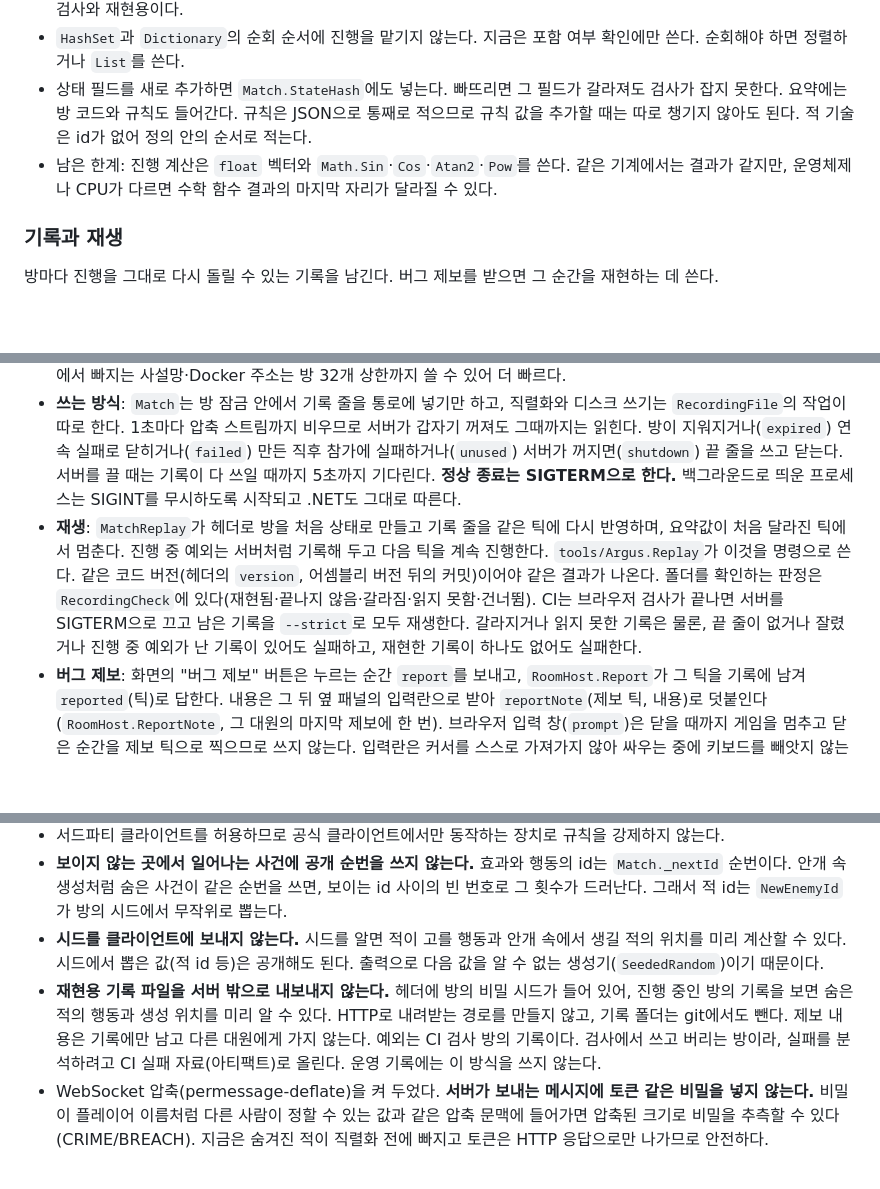
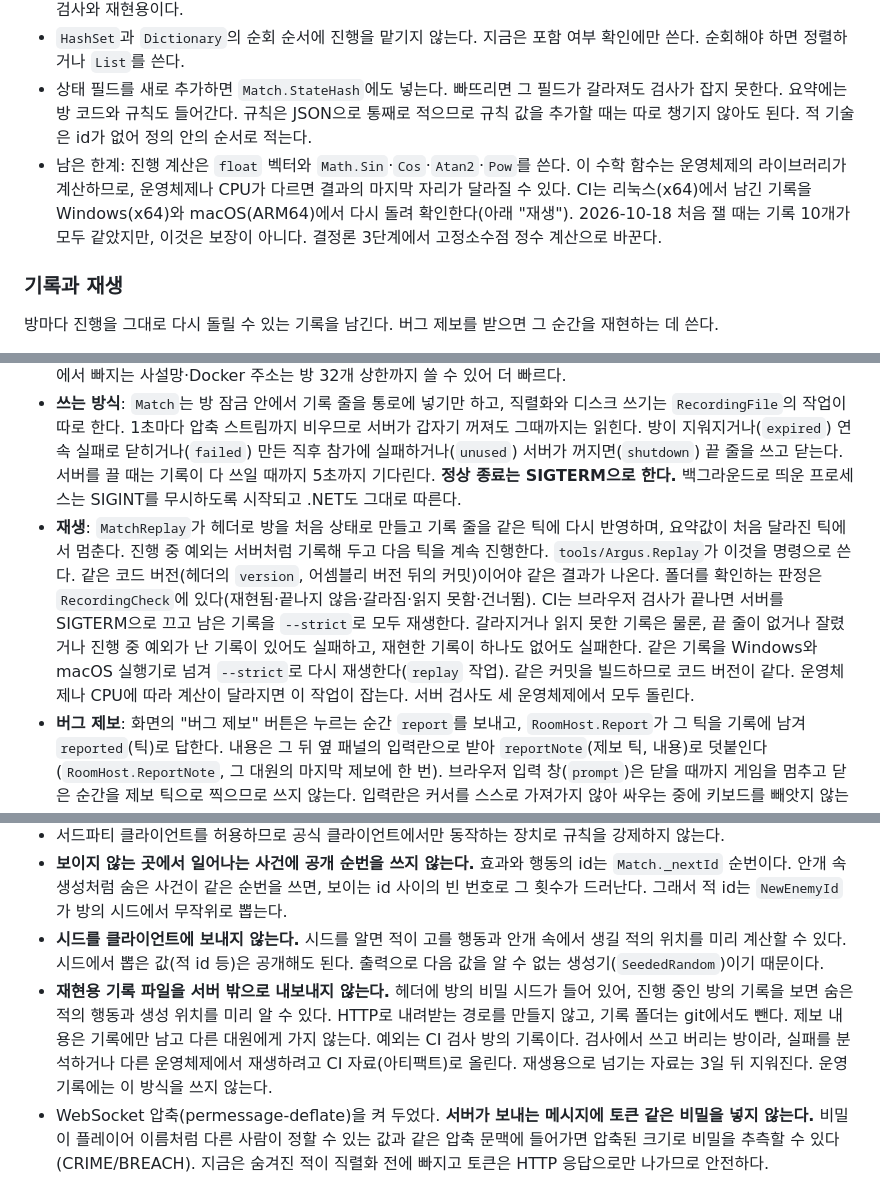
Before and after one commit to DIPOON/argus, a Markdown page: CLAUDE.md, 3 parts joined by grey strips. Rendered like a GitHub page; blank space fills up the shorter version.

```diff
--- a/CLAUDE.md
+++ b/CLAUDE.md
@@ -110,7 +110,7 @@ cd client && PLAYWRIGHT_BROWSERS_PATH=$D/browsers LD_LIBRARY_PATH=$D/root/usr/li
 - 운영 방의 시드는 `Room`이 `RandomNumberGenerator`로 만든 32바이트다. 정수 시드(`new Match(code, rules, 73)`)는 검사와 재현용이다.
 - `HashSet`과 `Dictionary`의 순회 순서에 진행을 맡기지 않는다. 지금은 포함 여부 확인에만 쓴다. 순회해야 하면 정렬하거나 `List`를 쓴다.
 - 상태 필드를 새로 추가하면 `Match.StateHash`에도 넣는다. 빠뜨리면 그 필드가 갈라져도 검사가 잡지 못한다. 요약에는 방 코드와 규칙도 들어간다. 규칙은 JSON으로 통째로 적으므로 규칙 값을 추가할 때는 따로 챙기지 않아도 된다. 적 기술은 id가 없어 정의 안의 순서로 적는다.
-- 남은 한계: 진행 계산은 `float` 벡터와 `Math.Sin`·`Cos`·`Atan2`·`Pow`를 쓴다. 같은 기계에서는 결과가 같지만, 운영체제나 CPU가 다르면 수학 함수 결과의 마지막 자리가 달라질 수 있다.
+- 남은 한계: 진행 계산은 `float` 벡터와 `Math.Sin`·`Cos`·`Atan2`·`Pow`를 쓴다. 이 수학 함수는 운영체제의 라이브러리가 계산하므로, 운영체제나 CPU가 다르면 결과의 마지막 자리가 달라질 수 있다. CI는 리눅스(x64)에서 남긴 기록을 Windows(x64)와 macOS(ARM64)에서 다시 돌려 확인한다(아래 "재생"). 2026-10-18 처음 잴 때는 기록 10개가 모두 같았지만, 이것은 보장이 아니다. 결정론 3단계에서 고정소수점 정수 계산으로 바꾼다.
 
 ### 기록과 재생
 
@@ -119,7 +119,7 @@ cd client && PLAYWRIGHT_BROWSERS_PATH=$D/browsers LD_LIBRARY_PATH=$D/root/usr/li
 - **무엇을 적나**: `Match`의 바깥 요청 메서드(`Join`·`SetLoadout`·`Deploy`·`Input`·`Disconnect`·`AwaitConnection`·`Connect`)가 들어온 틱과 받은 값을 스스로 적는다(`Match.Recorder`). 거절되는 요청도 적는다. 다시 돌릴 때도 똑같이 거절되므로 결과가 같다. **바깥에서 `Match` 상태를 바꾸는 메서드를 새로 만들면 기록도 함께 넣는다.** 빠뜨리면 그 요청이 재생에서 빠져 기록과 갈라진다. `RoomHost`가 `Player`의 접속 값을 직접 바꾸지 않고 `AwaitConnection`·`Connect`를 부르는 것도 이 때문이다. 1초(30틱)마다 상태 요약값(`hash`)도 함께 적는다. 연결 번호(`Player.Connection`)는 진행에 쓰이지 않아 적지 않는다.
 - **파일**: 방마다 `recordings/<만든 시각>-<방 코드>.jsonl.gz` 하나다. 첫 줄은 헤더(코드 버전·방 코드·시드·규칙)이고 그 뒤로 한 줄에 기록 하나씩 JSON으로 적어 gzip으로 압축한다. 폴더는 설정 `Argus:Recordings:Folder`(기본은 앱 폴더 아래 `recordings`, `dotnet run`이면 `server/Argus.Server/recordings`)다. 일반 기록은 최근 `Argus:Recordings:MaxFiles`개(기본 200)까지, 제보가 들어온 기록(`.reported` 표시 파일이 있는 기록)은 따로 같은 수까지 남긴다. `MaxFiles`를 0으로 두면 기록하지 않는다. 폴더를 쓸 수 없으면 한 번 알리고 기록 없이 방을 연다. 대원이 한 번도 접속하지 않은 방(HTTP로 참가만 한 방, 만든 직후 참가에 실패한 방)의 기록은 닫을 때 지운다. 남기면 방을 만들기만 반복해 보관 자리를 채워 실제 플레이 기록을 밀어낼 수 있다. 제보된 기록 보관분은 접속해 제보한 방을 많이 만들어야 밀어낼 수 있다. 주소당 방 수 상한(4개)과 재접속 유예(약 2분) 때문에 주소 하나로는 100분쯤 걸린다. 상한에서 빠지는 사설망·Docker 주소는 방 32개 상한까지 쓸 수 있어 더 빠르다.
 - **쓰는 방식**: `Match`는 방 잠금 안에서 기록 줄을 통로에 넣기만 하고, 직렬화와 디스크 쓰기는 `RecordingFile`의 작업이 따로 한다. 1초마다 압축 스트림까지 비우므로 서버가 갑자기 꺼져도 그때까지는 읽힌다. 방이 지워지거나(`expired`) 연속 실패로 닫히거나(`failed`) 만든 직후 참가에 실패하거나(`unused`) 서버가 꺼지면(`shutdown`) 끝 줄을 쓰고 닫는다. 서버를 끌 때는 기록이 다 쓰일 때까지 5초까지 기다린다. **정상 종료는 SIGTERM으로 한다.** 백그라운드로 띄운 프로세스는 SIGINT를 무시하도록 시작되고 .NET도 그대로 따른다.
-- **재생**: `MatchReplay`가 헤더로 방을 처음 상태로 만들고 기록 줄을 같은 틱에 다시 반영하며, 요약값이 처음 달라진 틱에서 멈춘다. 진행 중 예외는 서버처럼 기록해 두고 다음 틱을 계속 진행한다. `tools/Argus.Replay`가 이것을 명령으로 쓴다. 같은 코드 버전(헤더의 `version`, 어셈블리 버전 뒤의 커밋)이어야 같은 결과가 나온다. 폴더를 확인하는 판정은 `RecordingCheck`에 있다(재현됨·끝나지 않음·갈라짐·읽지 못함·건너뜀). CI는 브라우저 검사가 끝나면 서버를 SIGTERM으로 끄고 남은 기록을 `--strict`로 모두 재생한다. 갈라지거나 읽지 못한 기록은 물론, 끝 줄이 없거나 잘렸거나 진행 중 예외가 난 기록이 있어도 실패하고, 재현한 기록이 하나도 없어도 실패한다.
+- **재생**: `MatchReplay`가 헤더로 방을 처음 상태로 만들고 기록 줄을 같은 틱에 다시 반영하며, 요약값이 처음 달라진 틱에서 멈춘다. 진행 중 예외는 서버처럼 기록해 두고 다음 틱을 계속 진행한다. `tools/Argus.Replay`가 이것을 명령으로 쓴다. 같은 코드 버전(헤더의 `version`, 어셈블리 버전 뒤의 커밋)이어야 같은 결과가 나온다. 폴더를 확인하는 판정은 `RecordingCheck`에 있다(재현됨·끝나지 않음·갈라짐·읽지 못함·건너뜀). CI는 브라우저 검사가 끝나면 서버를 SIGTERM으로 끄고 남은 기록을 `--strict`로 모두 재생한다. 갈라지거나 읽지 못한 기록은 물론, 끝 줄이 없거나 잘렸거나 진행 중 예외가 난 기록이 있어도 실패하고, 재현한 기록이 하나도 없어도 실패한다. 같은 기록을 Windows와 macOS 실행기로 넘겨 `--strict`로 다시 재생한다(`replay` 작업). 같은 커밋을 빌드하므로 코드 버전이 같다. 운영체제나 CPU에 따라 계산이 달라지면 이 작업이 잡는다. 서버 검사도 세 운영체제에서 모두 돌린다.
 - **버그 제보**: 화면의 "버그 제보" 버튼은 누르는 순간 `report`를 보내고, `RoomHost.Report`가 그 틱을 기록에 남겨 `reported`(틱)로 답한다. 내용은 그 뒤 옆 패널의 입력란으로 받아 `reportNote`(제보 틱, 내용)로 덧붙인다(`RoomHost.ReportNote`, 그 대원의 마지막 제보에 한 번). 브라우저 입력 창(`prompt`)은 닫을 때까지 게임을 멈추고 닫은 순간을 제보 틱으로 찍으므로 쓰지 않는다. 입력란은 커서를 스스로 가져가지 않아 싸우는 중에 키보드를 빼앗지 않는다. 게임 상태는 바꾸지 않는다. 대원마다 5초에 한 번, 방마다 20개까지 받고, 쓰기에 실패한 기록이면(`RecordingFile.Accepting`) 받지 않는다. 받지 못한 제보를 받았다고 답하면 제보한 사람이 그 기록을 찾지 못한다. 제보한 사람이 알려 준 방 코드와 틱으로 기록을 찾아 `--until <틱> --snapshot <대원 id>`로 그 순간과 그 대원의 화면을 본다.
 
 ### 전투 — 근접 RPS
@@ -154,7 +154,7 @@ cd client && PLAYWRIGHT_BROWSERS_PATH=$D/browsers LD_LIBRARY_PATH=$D/root/usr/li
 - 서드파티 클라이언트를 허용하므로 공식 클라이언트에서만 동작하는 장치로 규칙을 강제하지 않는다.
 - **보이지 않는 곳에서 일어나는 사건에 공개 순번을 쓰지 않는다.** 효과와 행동의 id는 `Match._nextId` 순번이다. 안개 속 생성처럼 숨은 사건이 같은 순번을 쓰면, 보이는 id 사이의 빈 번호로 그 횟수가 드러난다. 그래서 적 id는 `NewEnemyId`가 방의 시드에서 무작위로 뽑는다.
 - **시드를 클라이언트에 보내지 않는다.** 시드를 알면 적이 고를 행동과 안개 속에서 생길 적의 위치를 미리 계산할 수 있다. 시드에서 뽑은 값(적 id 등)은 공개해도 된다. 출력으로 다음 값을 알 수 없는 생성기(`SeededRandom`)이기 때문이다.
-- **재현용 기록 파일을 서버 밖으로 내보내지 않는다.** 헤더에 방의 비밀 시드가 들어 있어, 진행 중인 방의 기록을 보면 숨은 적의 행동과 생성 위치를 미리 알 수 있다. HTTP로 내려받는 경로를 만들지 않고, 기록 폴더는 git에서도 뺀다. 제보 내용은 기록에만 남고 다른 대원에게 가지 않는다. 예외는 CI 검사 방의 기록이다. 검사에서 쓰고 버리는 방이라, 실패를 분석하려고 CI 실패 자료(아티팩트)로 올린다. 운영 기록에는 이 방식을 쓰지 않는다.
+- **재현용 기록 파일을 서버 밖으로 내보내지 않는다.** 헤더에 방의 비밀 시드가 들어 있어, 진행 중인 방의 기록을 보면 숨은 적의 행동과 생성 위치를 미리 알 수 있다. HTTP로 내려받는 경로를 만들지 않고, 기록 폴더는 git에서도 뺀다. 제보 내용은 기록에만 남고 다른 대원에게 가지 않는다. 예외는 CI 검사 방의 기록이다. 검사에서 쓰고 버리는 방이라, 실패를 분석하거나 다른 운영체제에서 재생하려고 CI 자료(아티팩트)로 올린다. 재생용으로 넘기는 자료는 3일 뒤 지워진다. 운영 기록에는 이 방식을 쓰지 않는다.
 - WebSocket 압축(permessage-deflate)을 켜 두었다. **서버가 보내는 메시지에 토큰 같은 비밀을 넣지 않는다.** 비밀이 플레이어 이름처럼 다른 사람이 정할 수 있는 값과 같은 압축 문맥에 들어가면 압축된 크기로 비밀을 추측할 수 있다(CRIME/BREACH). 지금은 숨겨진 적이 직렬화 전에 빠지고 토큰은 HTTP 응답으로만 나가므로 안전하다.
 
 `client/tests/game.spec.ts`의 위조 상태·잘못된 장비·순번 재생·신원 탈취 검사가 이 경계를 지킨다.
```
Also changed, not shown: docs/verification.md (+15 -0 lines).
